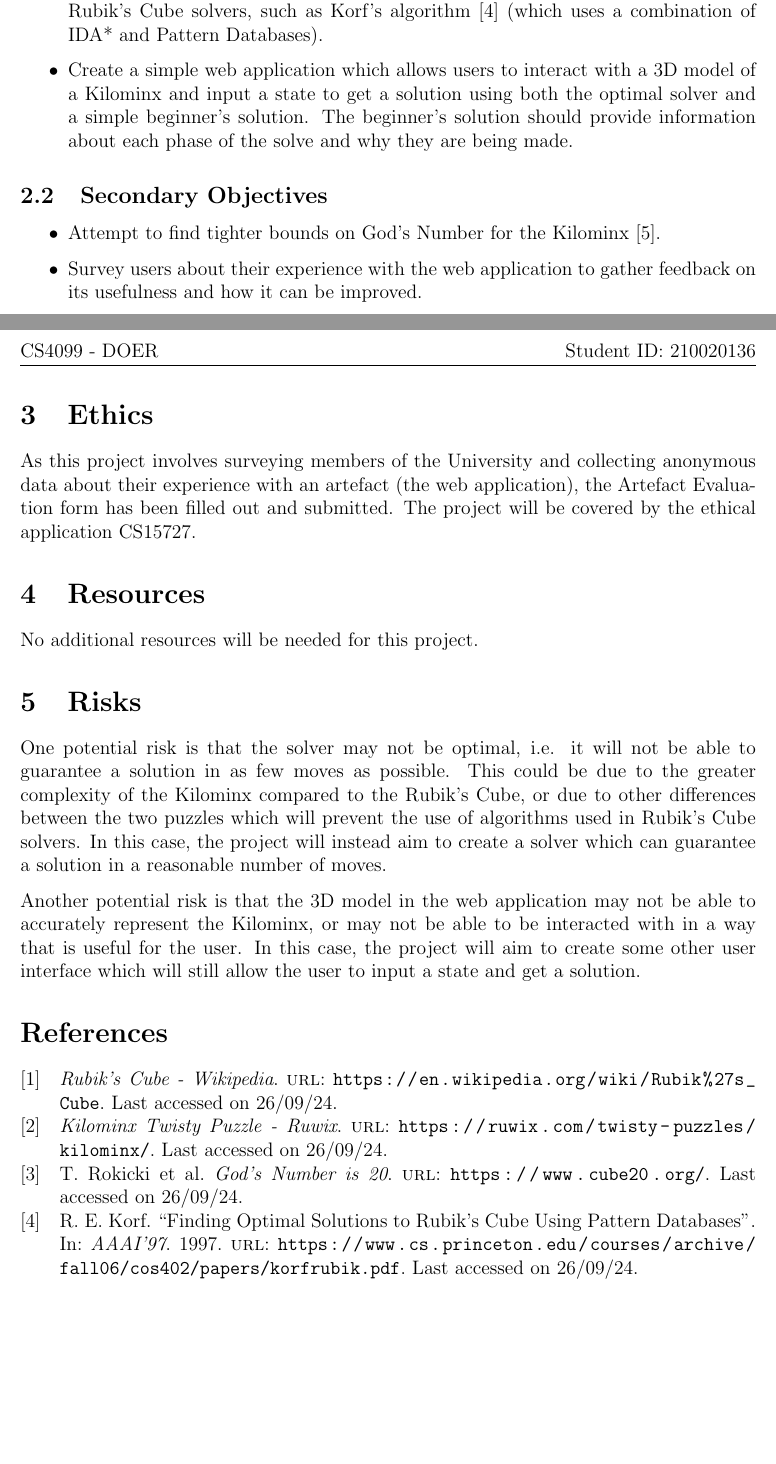
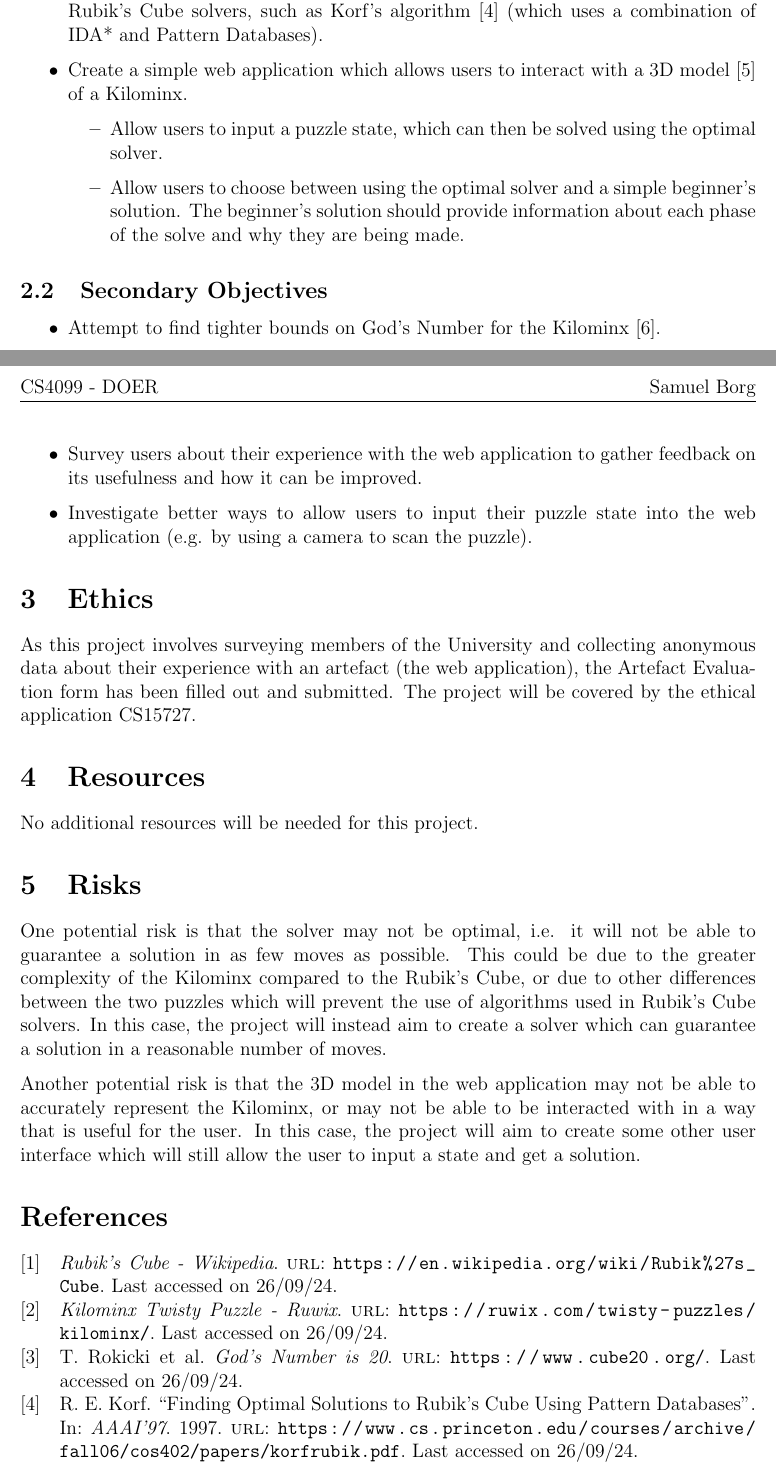
Before and after one commit to puddles31/HonoursProject, a LaTeX document (DOER/DOER.tex): two parts of pages 1 and 2 of 2, joined at a grey line, cut so that both start at the same text, the shorter picture padded with empty space. Compiled offline with pdfLaTeX.

Commit message:
Updated objectives for DOER

```diff
--- a/DOER/DOER.tex
+++ b/DOER/DOER.tex
@@ -7,12 +7,12 @@
 \addbibresource{citations.bib}
 
 \title{CS4099 - DOER\\Rubik's Cube Variant Solvers}
-\author{Student ID: 210020136}
+\author{Samuel Borg}
 \date{September 26, 2024}
 
 \pagestyle{fancy}
 \fancyhead[L]{CS4099 - DOER}
-\fancyhead[R]{Student ID: 210020136}
+\fancyhead[R]{Samuel Borg}
 
 \begin{document}
 \maketitle
@@ -26,13 +26,18 @@ This project aims to create an optimal solver for the Kilominx which can guarant
 \subsection{Primary Objectives}
 \begin{itemize}
     \item Create an optimal solver for the Kilominx, guaranteeing a solution in as few moves as possible. The solver should make use of algorithms and techniques used in Rubik's Cube solvers, such as Korf's algorithm \cite{korf} (which uses a combination of IDA* and Pattern Databases).
-    \item Create a simple web application which allows users to interact with a 3D model of a Kilominx and input a state to get a solution using both the optimal solver and a simple beginner's solution. The beginner's solution should provide information about each phase of the solve and why they are being made.
+    \item Create a simple web application which allows users to interact with a 3D model \cite{3dmodel} of a Kilominx.
+    \begin{itemize}
+        \item Allow users to input a puzzle state, which can then be solved using the optimal solver.
+        \item Allow users to choose between using the optimal solver and a simple beginner's solution. The beginner's solution should provide information about each phase of the solve and why they are being made.
+    \end{itemize}
 \end{itemize}
 
 \subsection{Secondary Objectives}
 \begin{itemize}
     \item Attempt to find tighter bounds on God's Number for the Kilominx \cite{kilominxgodbounds}.
     \item Survey users about their experience with the web application to gather feedback on its usefulness and how it can be improved.
+    \item Investigate better ways to allow users to input their puzzle state into the web application (e.g. by using a camera to scan the puzzle).
 \end{itemize}
 
 \section{Ethics}
```
Also changed, not shown: DOER/citations.bib (+6 -0 lines), DOER/doer.pdf.
